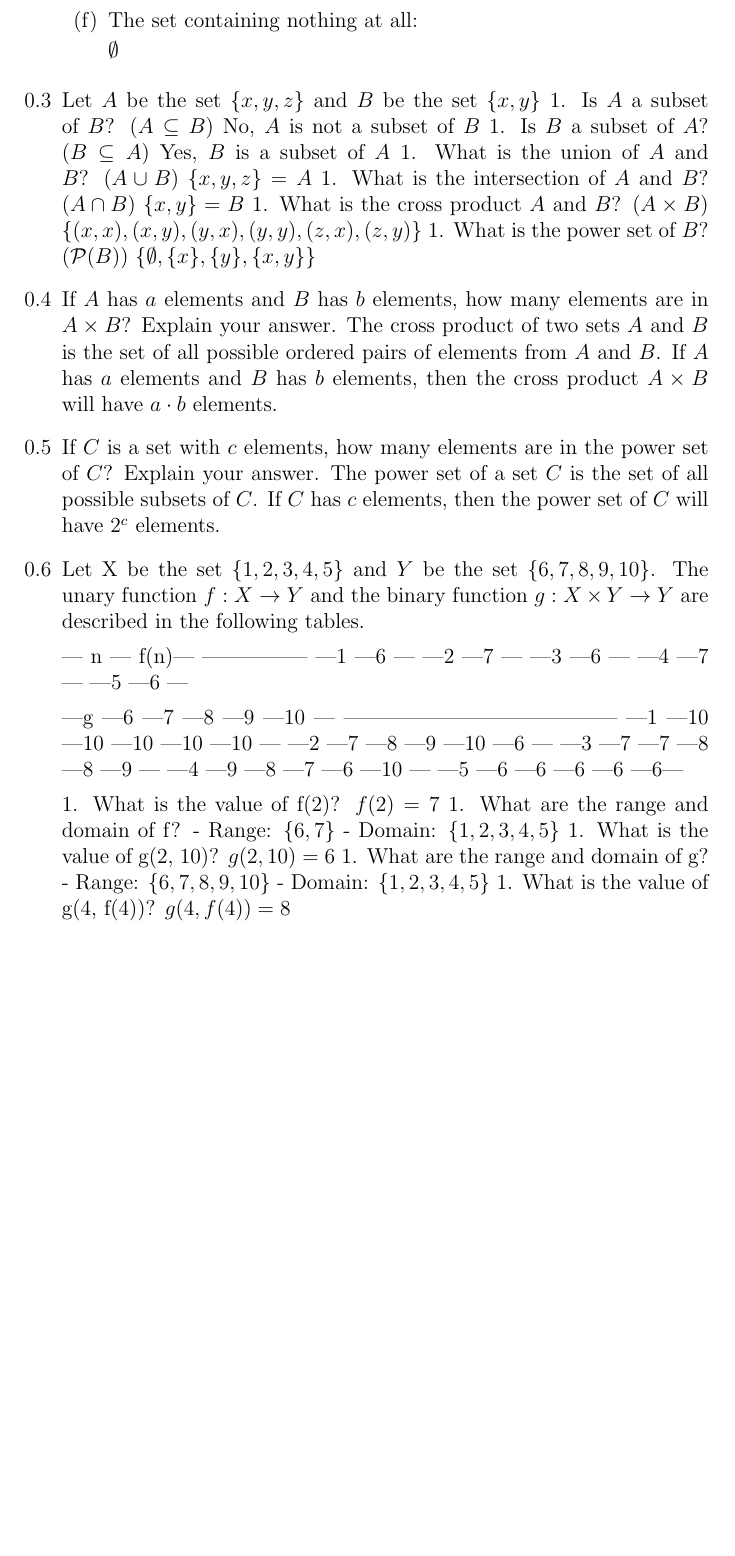
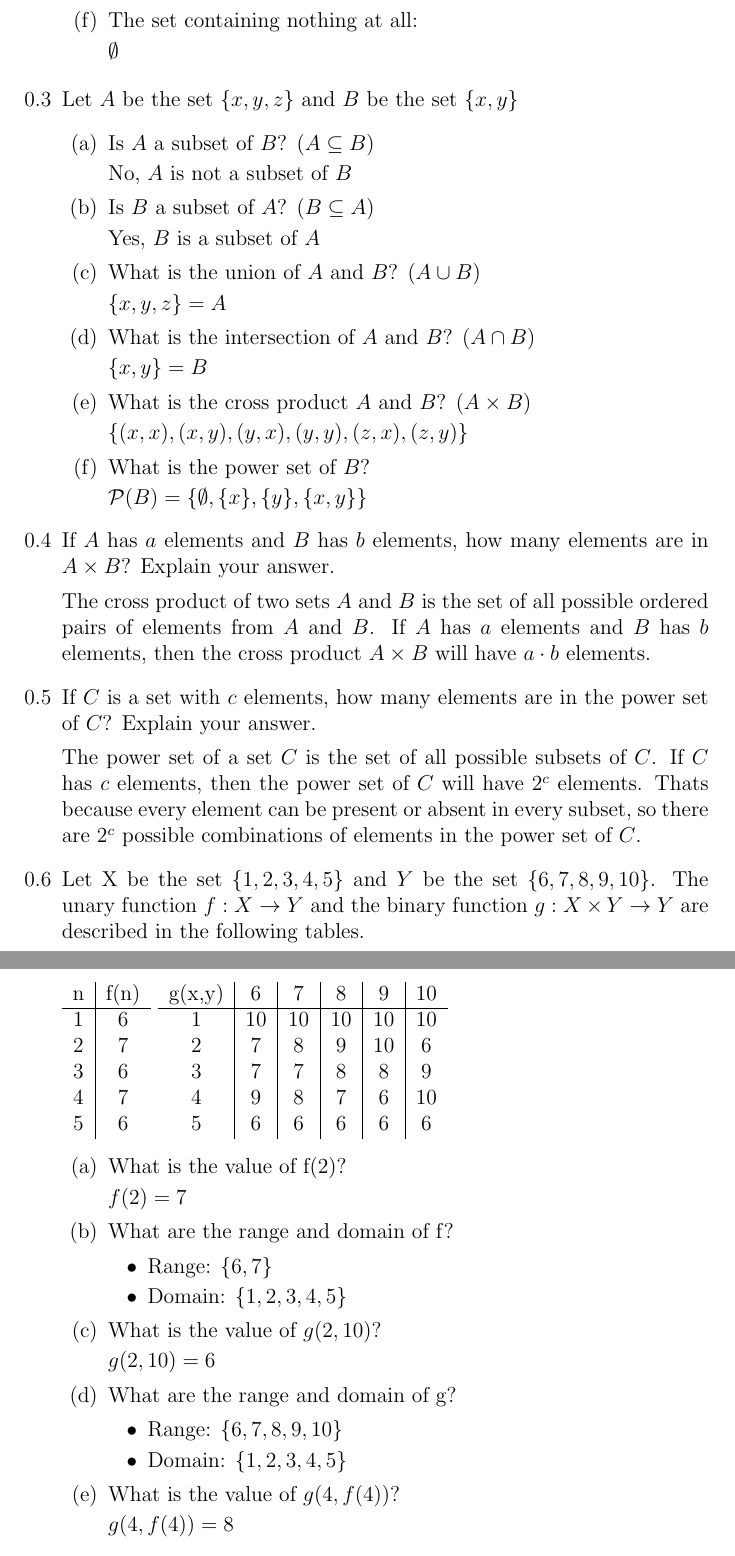
Before and after one commit to mharbuz/itttoc-exercises, a LaTeX document (tex/chapter00.tex): part of page 2 of 4 before the commit and two parts of pages 2 and 3 of 5 after it, the two joined at a grey line, cut so that both start at the same text, the shorter picture padded with empty space. Compiled offline with pdfLaTeX.

Commit message:
chapter 00 format

```diff
--- a/tex/chapter00.tex
+++ b/tex/chapter00.tex
@@ -68,61 +68,86 @@ Write  formal descriptions  of the following sets.
 \end{enumerate}
 
     \item[0.3]
+
 Let $A$ be the set $\{x,y,z\}$ and $B$ be the set $\{x,y\}$
-1. Is $A$ a subset of $B$? ($A \subseteq B$)
+\begin{enumerate}
+\item Is $A$ a subset of $B$? ($A \subseteq B$)
+
     No, $A$ is not a subset of $B$
-1. Is $B$ a subset of $A$? ($B \subseteq A$)
+\item Is $B$ a subset of $A$? ($B \subseteq A$)
+
     Yes, $B$ is a subset of $A$
-1. What is the union of $A$ and $B$? ($A \cup B$)
+\item What is the union of $A$ and $B$? ($A \cup B$)
+
     $\{x,y,z\} = A$
-1. What is the intersection of $A$ and $B$? ($A \cap B$)
+\item What is the intersection of $A$ and $B$? ($A \cap B$)
+
     $\{x,y\} = B$
-1. What is the cross product $A$ and $B$? ($A \times B$)
+\item What is the cross product $A$ and $B$? ($A \times B$)
+
     $\{(x,x), (x,y), (y,x), (y,y), (z,x), (z,y)\}$
-1. What is the power set of $B$? ($\mathcal{P}(B)$)
-    $\{\emptyset, \{x\}, \{y\}, \{x,y\}\}$
+
+\item What is the power set of $B$?
+
+$\mathcal{P}(B) = \{\emptyset, \{x\}, \{y\}, \{x,y\}\}$
+\end{enumerate}
 
     \item[0.4]
 If $A$ has  $a$  elements and  $B$  has  $b$  elements, how many elements are in  $A \times B$?
 Explain your answer.
+
 The cross product of two sets $A$ and $B$ is the set of all possible ordered pairs of elements from $A$ and $B$. If $A$ has $a$ elements and $B$ has $b$ elements, then the cross product $A \times B$ will have $a \cdot b$ elements.
 
     \item[0.5]
 If $C$ is a set with $c$ elements, how many elements are in the power set of $C$?
 Explain your answer.
-The power set of a set $C$ is the set of all possible subsets of $C$. If $C$ has $c$ elements, then the power set of $C$ will have $2^c$ elements.
+
+The power set of a set $C$ is the set of all possible subsets of $C$. If $C$ has $c$ elements, then the power set of $C$ will have $2^c$ elements. Thats  because every element can be present or absent in every subset, so there are $2^c$ possible combinations of elements in the power set of $C$.
 
     \item[0.6]
 Let X be the set $\{1, 2, 3, 4, 5\}$ and $Y$ be the set $\{6, 7, 8, 9, 10\}$. The unary function $f: X \to Y$ and the binary function $g: X \times Y \to Y$ are described in the following tables.
 
-| n | f(n)|
-|---|---|
-|1 |6 |
-|2 |7 |
-|3 |6 |
-|4 |7 |
-|5 |6 |
+\begin{tabular}{ c | c }
+    n & f(n) \\
+    \hline
+    1 & 6 \\
+    2 & 7 \\
+    3 & 6 \\
+    4 & 7 \\
+    5 & 6 \\
+\end{tabular}
+\begin{tabular}{ c | c | c | c | c | c }
+    g(x,y) & 6 & 7 & 8 & 9 & 10 \\
+    \hline
+    1 & 10 & 10 & 10 & 10 & 10 \\
+    2 & 7 & 8 & 9 & 10 & 6 \\
+    3 & 7 & 7 & 8 & 8 & 9 \\
+    4 & 9 & 8 & 7 & 6 & 10 \\
+    5 & 6 & 6 & 6 & 6 & 6 \\
+\end{tabular}
+\begin{enumerate}
+\item What is the value of f(2)?
 
-|g |6 |7 |8 |9 |10 |
-|---|---|---|---|---|---|
-|1 |10 |10 |10 |10 |10 |
-|2 |7 |8 |9 |10 |6 |
-|3 |7 |7 |8 |8 |9 |
-|4 |9 |8 |7 |6 |10 |
-|5 |6 |6 |6 |6 |6|
+    $f(2) = 7$
+\item What are the range and domain of f?
+\begin{itemize}
+    \item Range: $\{6, 7\}$
+    \item Domain: $\{1, 2, 3, 4, 5\}$
+\end{itemize}
 
-1. What is the value of f(2)?
-    $f(2) = 7$
-1. What are the range and domain of f?
-    - Range: $\{6, 7\}$
-    - Domain: $\{1, 2, 3, 4, 5\}$
-1. What is the value of g(2, 10)?
+\item What is the value of $g(2, 10)$?
+
     $g(2, 10) = 6$
-1. What are the range and domain of g?
-    - Range: $\{6, 7, 8, 9, 10\}$
-    - Domain: $\{1, 2, 3, 4, 5\}$
-1. What is the value of g(4, f(4))?
+\item What are the range and domain of g?
+\begin{itemize}
+    \item Range: $\{6, 7, 8, 9, 10\}$
+    \item Domain: $\{1, 2, 3, 4, 5\}$
+\end{itemize}
+
+\item What is the value of $g(4, f(4))$?
+
     $g(4, f(4)) = 8$
+\end{enumerate}
 
     \item[0.7]
 For each part, give a relation that satisfies the condition.
```
